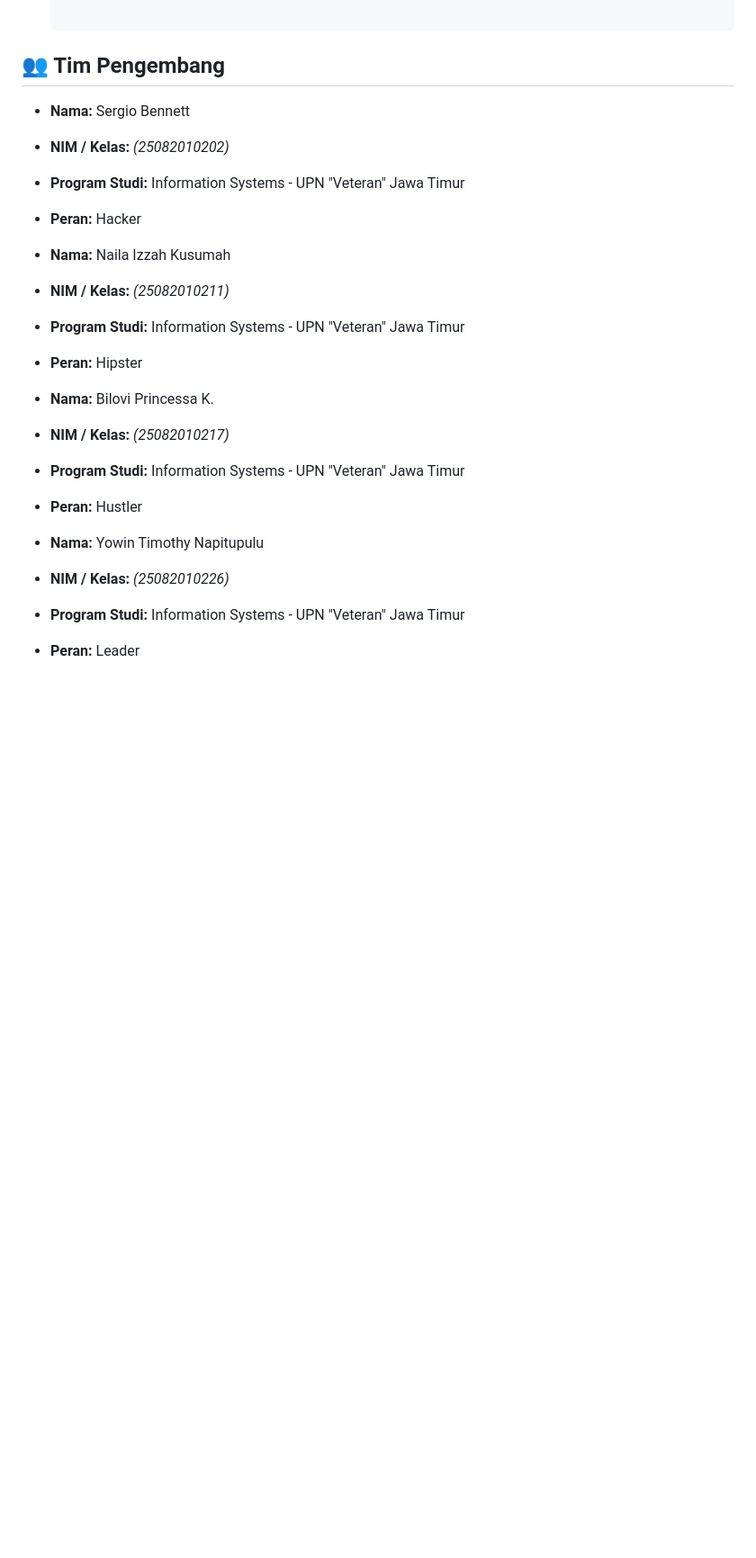
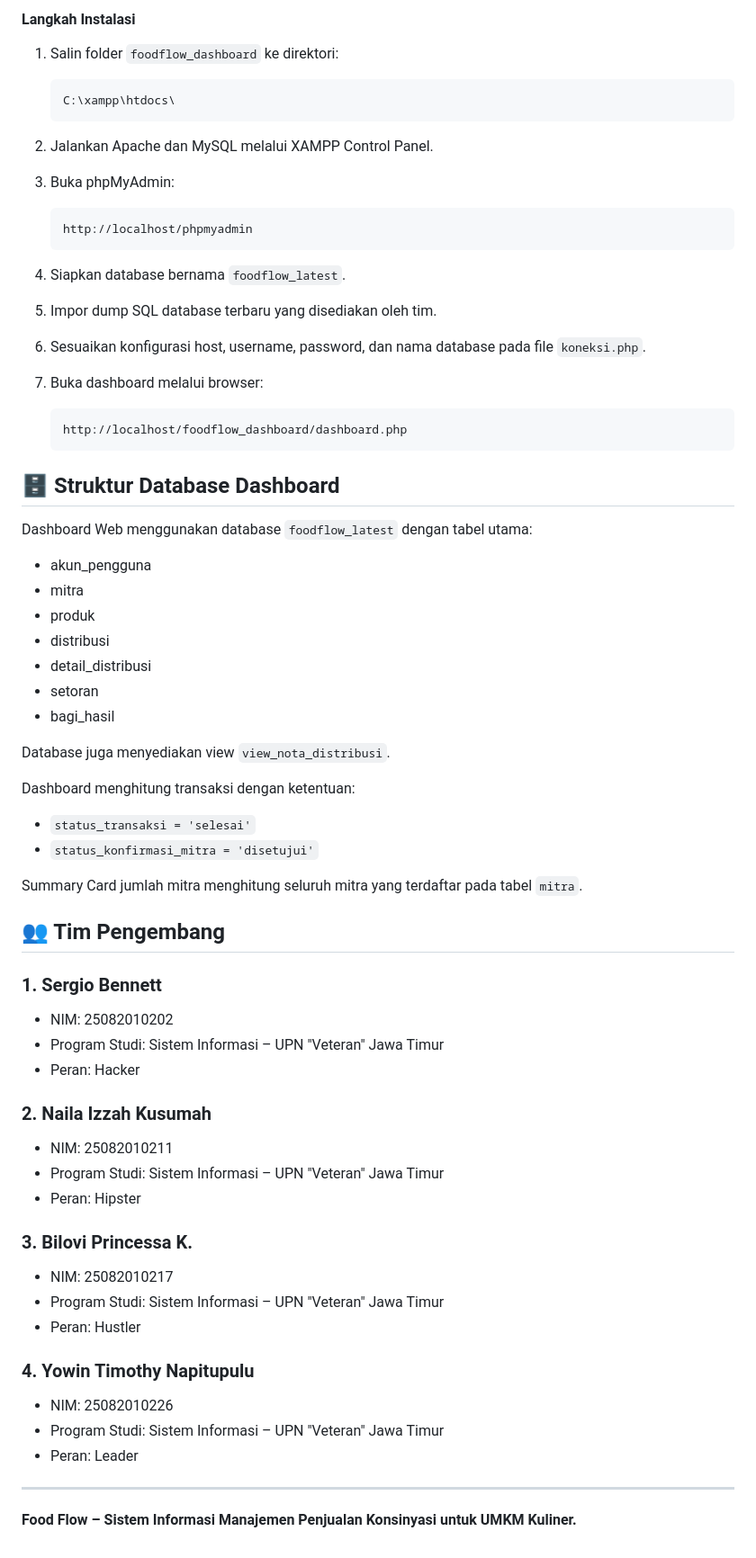
Before and after one commit to sergiobennett/food-flow, a Markdown page: README.md, the part around one of its changes. Shown at 90% size. GitHub-like rendering; blank space fills up the shorter version.

Commit message:
Add FoodFlow PHP Dashboard

````diff
--- a/README.md
+++ b/README.md
@@ -49,21 +149,69 @@ Pastikan sistem sudah terpasang perangkat lunak berikut:
+#### Langkah Instalasi
+
+1. Salin folder `foodflow_dashboard` ke direktori:
+
+   ```text
+   C:\xampp\htdocs\
+   ```
+
+2. Jalankan Apache dan MySQL melalui XAMPP Control Panel.
+3. Buka phpMyAdmin:
+
+   ```text
+   http://localhost/phpmyadmin
+   ```
+
+4. Siapkan database bernama `foodflow_latest`.
+5. Impor dump SQL database terbaru yang disediakan oleh tim.
+6. Sesuaikan konfigurasi host, username, password, dan nama database pada file `koneksi.php`.
+7. Buka dashboard melalui browser:
+
+   ```text
+   http://localhost/foodflow_dashboard/dashboard.php
+   ```
+
+## 🗄️ Struktur Database Dashboard
+
+Dashboard Web menggunakan database `foodflow_latest` dengan tabel utama:
+
+- akun_pengguna
+- mitra
+- produk
+- distribusi
+- detail_distribusi
+- setoran
+- bagi_hasil
+
+Database juga menyediakan view `view_nota_distribusi`.
+
+Dashboard menghitung transaksi dengan ketentuan:
+- `status_transaksi = 'selesai'`
+- `status_konfirmasi_mitra = 'disetujui'`
+
+Summary Card jumlah mitra menghitung seluruh mitra yang terdaftar pada tabel `mitra`.
 
 ## 👥 Tim Pengembang
-* **Nama:** Sergio Bennett
-* **NIM / Kelas:** *(25082010202)*
-* **Program Studi:** Information Systems - UPN "Veteran" Jawa Timur
-* **Peran:** Hacker
 
-* **Nama:** Naila Izzah Kusumah
-* **NIM / Kelas:** *(25082010211)*
-* **Program Studi:** Information Systems - UPN "Veteran" Jawa Timur
-* **Peran:** Hipster
+### 1. Sergio Bennett
+- NIM: 25082010202
+- Program Studi: Sistem Informasi – UPN "Veteran" Jawa Timur
+- Peran: Hacker
 
-* **Nama:** Bilovi Princessa K.
-* **NIM / Kelas:** *(25082010217)*
-* **Program Studi:** Information Systems - UPN "Veteran" Jawa Timur
-* **Peran:** Hustler
+### 2. Naila Izzah Kusumah
+- NIM: 25082010211
+- Program Studi: Sistem Informasi – UPN "Veteran" Jawa Timur
+- Peran: Hipster
 
-* **Nama:** Yowin Timothy Napitupulu
-* **NIM / Kelas:** *(25082010226)*
-* **Program Studi:** Information Systems - UPN "Veteran" Jawa Timur
-* **Peran:** Leader
+### 3. Bilovi Princessa K.
+- NIM: 25082010217
+- Program Studi: Sistem Informasi – UPN "Veteran" Jawa Timur
+- Peran: Hustler
+
+### 4. Yowin Timothy Napitupulu
+- NIM: 25082010226
+- Program Studi: Sistem Informasi – UPN "Veteran" Jawa Timur
+- Peran: Leader
+
+---
+
+**Food Flow – Sistem Informasi Manajemen Penjualan Konsinyasi untuk UMKM Kuliner.**
````
Also changed, not shown: other parts of README.md (+123 -23 lines), foodflow_dashboard/screenshots/dashboard_pie_tabel.png (added), foodflow_dashboard/screenshots/dashboard_summary_charts.png (added), 3 other files.
